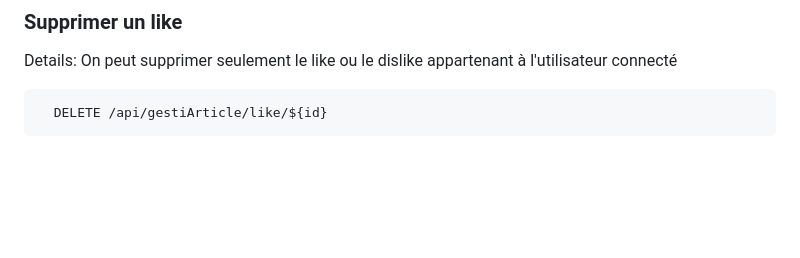
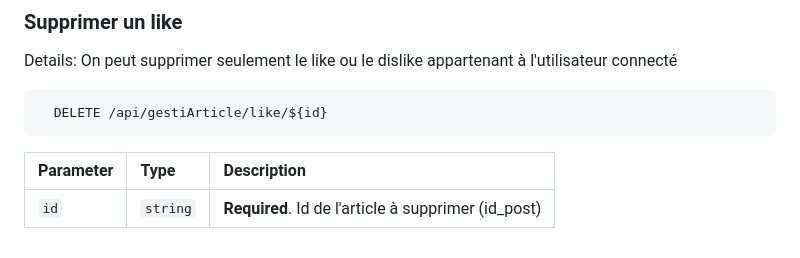
Before and after one commit to RiperPro03/Blog_API, a Markdown page: README.md, the part around the change. Rendered like a GitHub page; blank space fills up the shorter version.

````diff
--- a/README.md
+++ b/README.md
@@ -144,3 +144,6 @@ Details: On peut supprimer seulement le like ou le dislike appartenant à l'util
 ```http
   DELETE /api/gestiArticle/like/${id}
 ```
+| Parameter | Type     | Description                       |
+| :-------- | :------- | :-------------------------------- |
+| `id`      | `string` | **Required**. Id de l'article à supprimer (id_post) |
````
